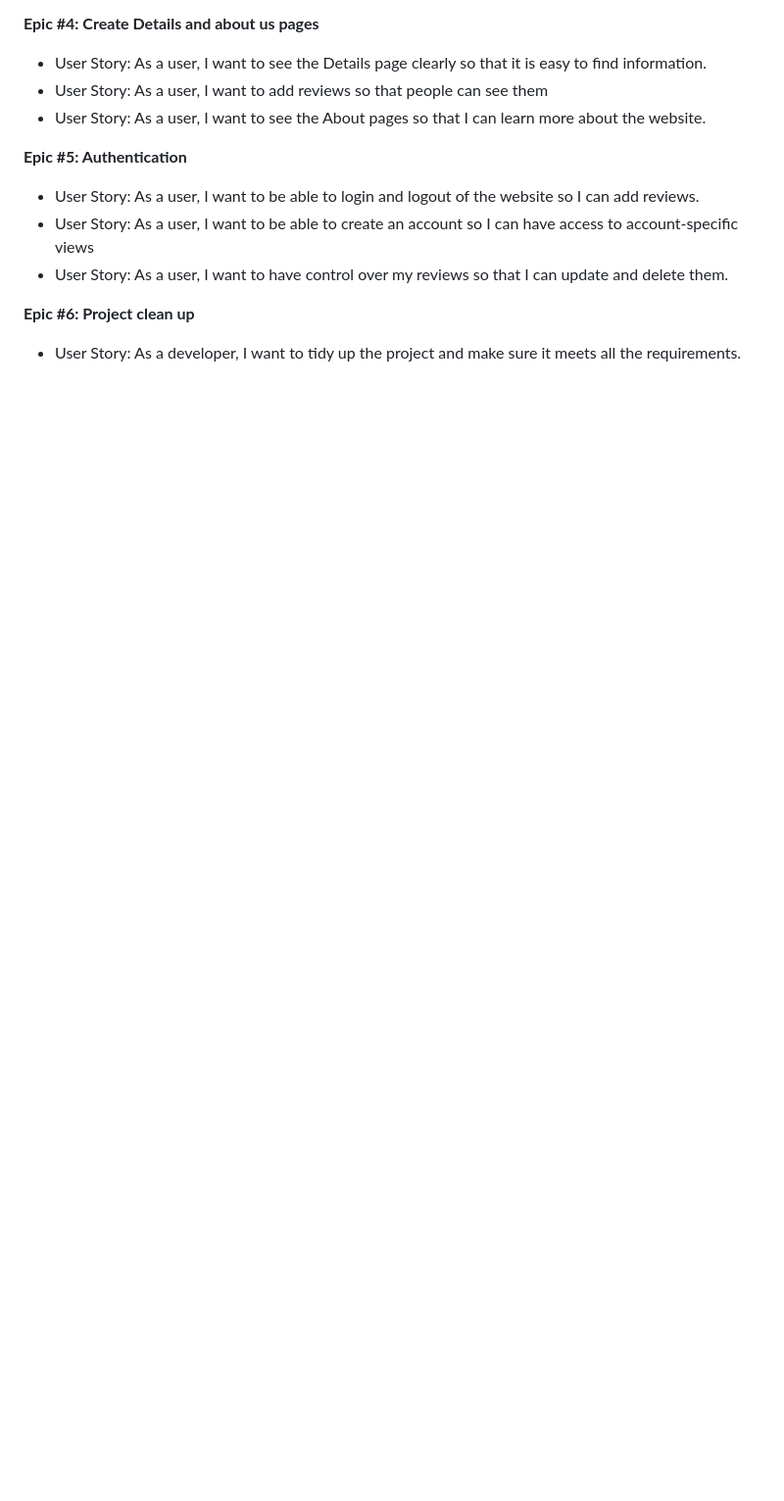
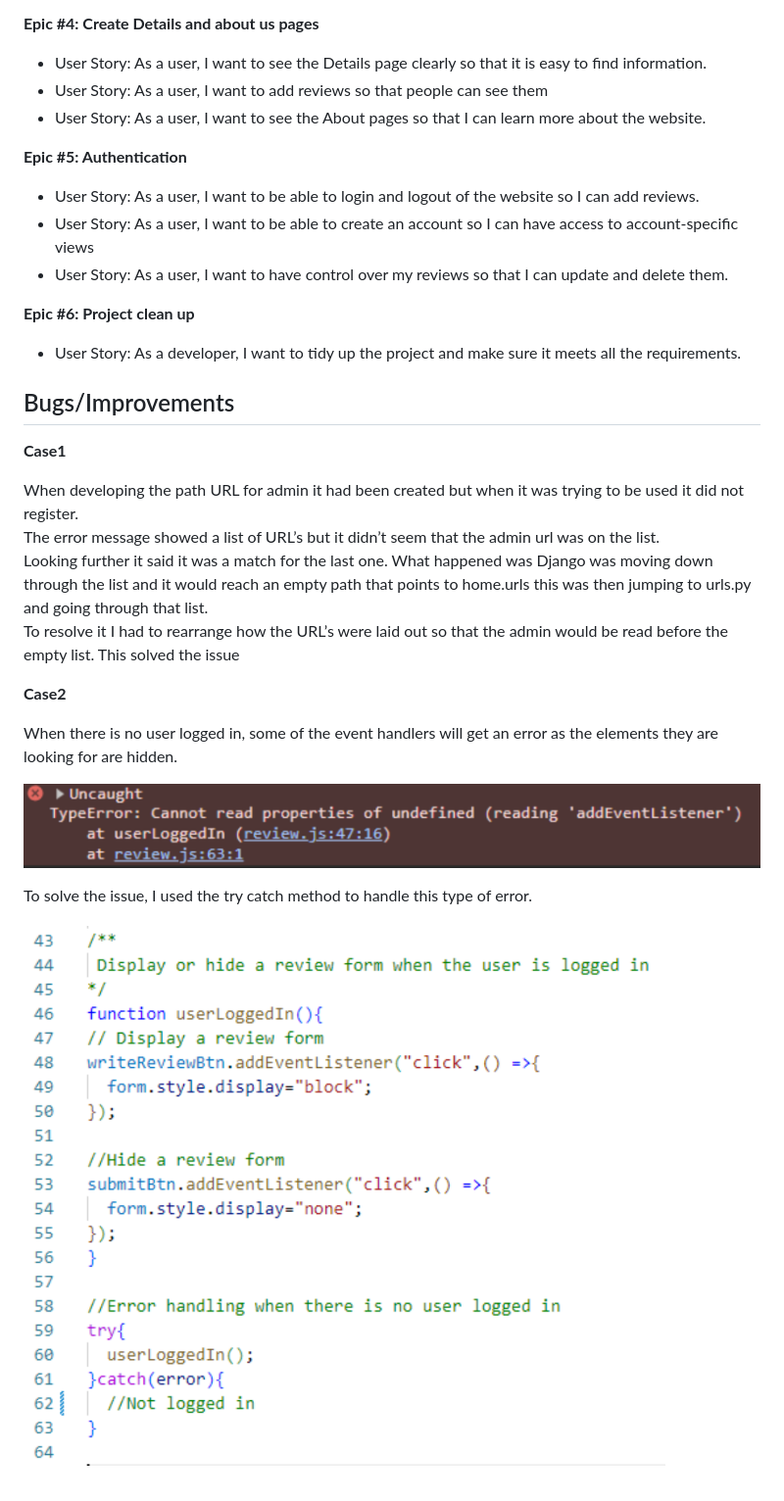
Before and after one commit to Chikayo-k/rate-your-stay, a Markdown page: README.md, the part around the change. Shown: that part at 98% size. Rendered like a GitHub page; pictures changed too: docs/images/case-2-1.png (added), docs/images/case-2-2.png (added); blank space fills up the shorter version.

Commit message:
Add Bugs improvements section in README

```diff
--- a/README.md
+++ b/README.md
@@ -323,3 +323,23 @@ Sprint #4: Sprint 4
 
 **Epic #6: Project clean up**
 - User Story:  As a developer, I want to tidy up the project and make sure it meets all the requirements.
+
+##  Bugs/Improvements
+
+**Case1**
+
+When developing the path URL for admin it had been created but when it was trying to be used it did not register.
+The error message showed a list of URL’s but it didn’t seem that the admin url was on the list.
+Looking further it said it was a match for the last one. What happened was Django was moving down through the list and it would reach an empty path that points to home.urls this was then jumping to urls.py and going through that list.
+To resolve it I had to rearrange how the URL’s were laid out so that the admin would be read before the empty list. This solved the issue
+
+
+**Case2**
+
+When there is no user logged in, some of the event handlers will get an error as the elements they are looking for are hidden.
+
+![alt text](docs/images/case-2-2.png)
+
+ To solve the issue, I used the try catch method to handle this type of error.
+
+![alt text](docs/images/case-2-1.png)
```
